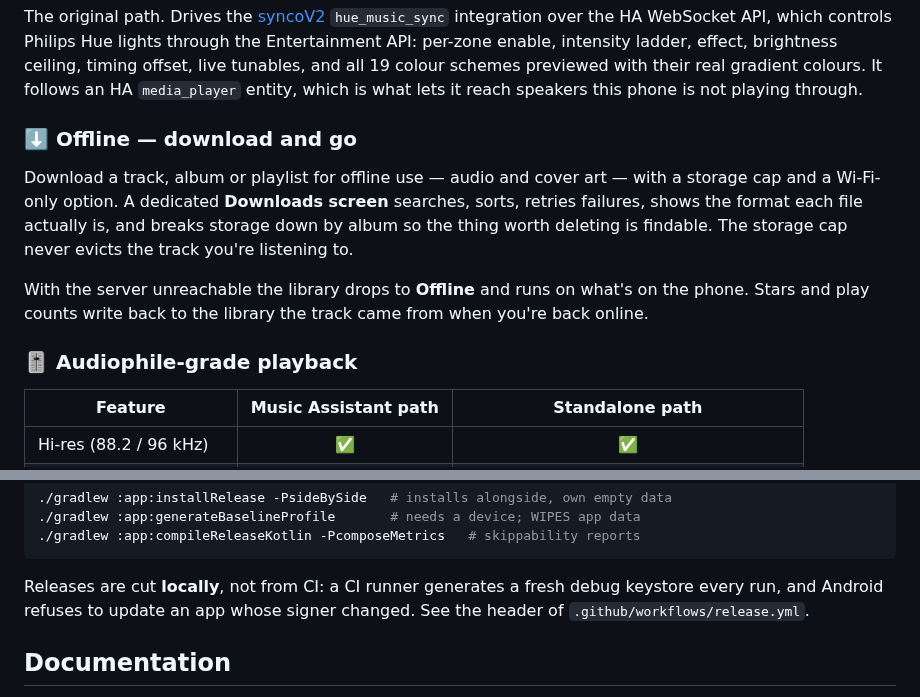
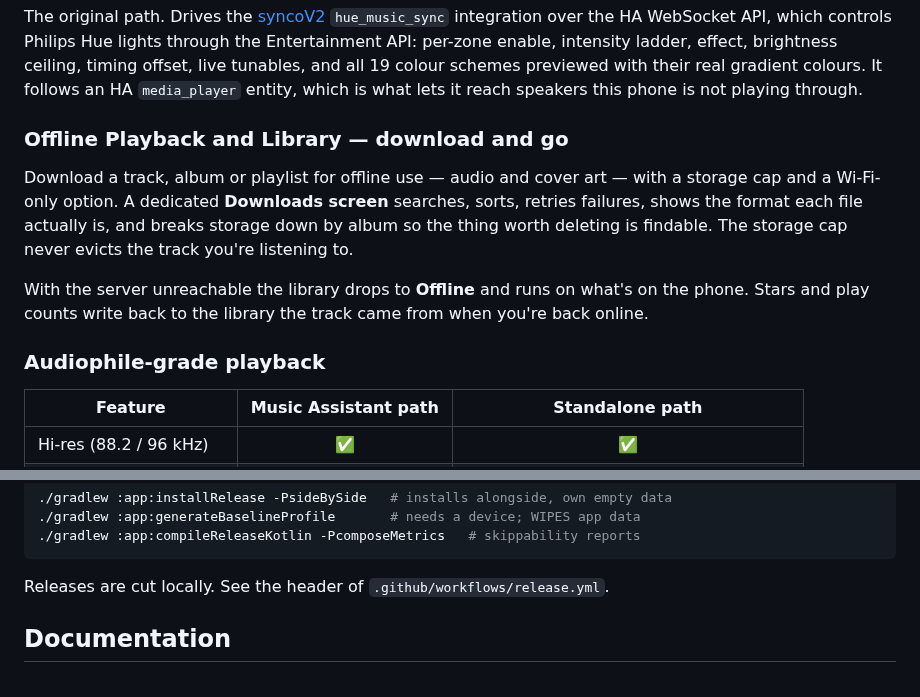
Before and after one commit to engabd11/CAMusic, a Markdown page: README.md, 2 parts joined by grey strips. Rendered like a GitHub page.

````diff
--- a/README.md
+++ b/README.md
@@ -154,7 +154,7 @@ API, which controls Philips Hue lights through the Entertainment API: per-zone e
 and all 19 colour schemes previewed with their real gradient colours. It follows an HA
 `media_player` entity, which is what lets it reach speakers this phone is not playing through.
 
-### ⬇️ Offline — download and go
+### Offline Playback and Library — download and go
 
 Download a track, album or playlist for offline use — audio and cover art — with a storage cap and
 a Wi-Fi-only option. A dedicated **Downloads screen** searches, sorts, retries failures, shows the
@@ -164,7 +164,7 @@ findable. The storage cap never evicts the track you're listening to.
 With the server unreachable the library drops to **Offline** and runs on what's on the phone. Stars
 and play counts write back to the library the track came from when you're back online.
 
-### 🎚️ Audiophile-grade playback
+### Audiophile-grade playback
 
 | Feature | Music Assistant path | Standalone path |
 |---|:---:|:---:|
@@ -393,8 +384,7 @@ composition tracing, skips R8, and runs `debuggable`, which suppresses most of A
 ./gradlew :app:compileReleaseKotlin -PcomposeMetrics   # skippability reports
 ```
 
-Releases are cut **locally**, not from CI: a CI runner generates a fresh debug keystore every run,
-and Android refuses to update an app whose signer changed. See the header of
+Releases are cut locally. See the header of
 `.github/workflows/release.yml`.
 
 ## Documentation
````
Also changed, not shown: other parts of README.md (+15 -24 lines).
